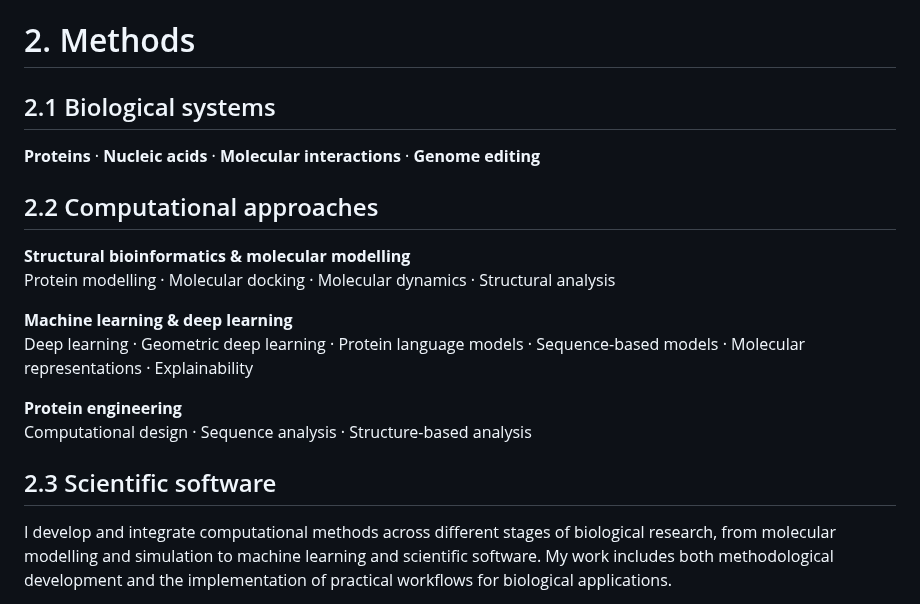
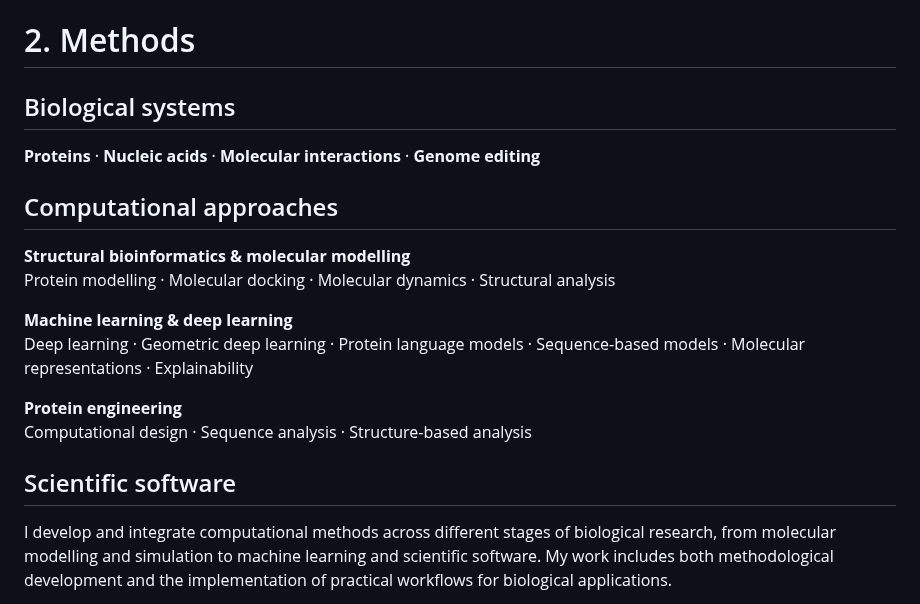
Before and after one commit to SerenaRosi/SerenaRosi, a Markdown page: README.md, the part around the change. Rendered like a GitHub page.

```diff
--- a/README.md
+++ b/README.md
@@ -31,11 +31,11 @@ This perspective connects my work in structural bioinformatics, molecular simula
 
 # 2. Methods
 
-## 2.1 Biological systems
+## Biological systems
 
 **Proteins** · **Nucleic acids** · **Molecular interactions** · **Genome editing**
 
-## 2.2 Computational approaches
+## Computational approaches
 
 **Structural bioinformatics & molecular modelling**
 Protein modelling · Molecular docking · Molecular dynamics · Structural analysis
@@ -46,7 +46,7 @@ Deep learning · Geometric deep learning · Protein language models · Sequence-
 **Protein engineering**
 Computational design · Sequence analysis · Structure-based analysis
 
-## 2.3 Scientific software
+## Scientific software
 
 I develop and integrate computational methods across different stages of biological research, from molecular modelling and simulation to machine learning and scientific software. My work includes both methodological development and the implementation of practical workflows for biological applications.
 
```
